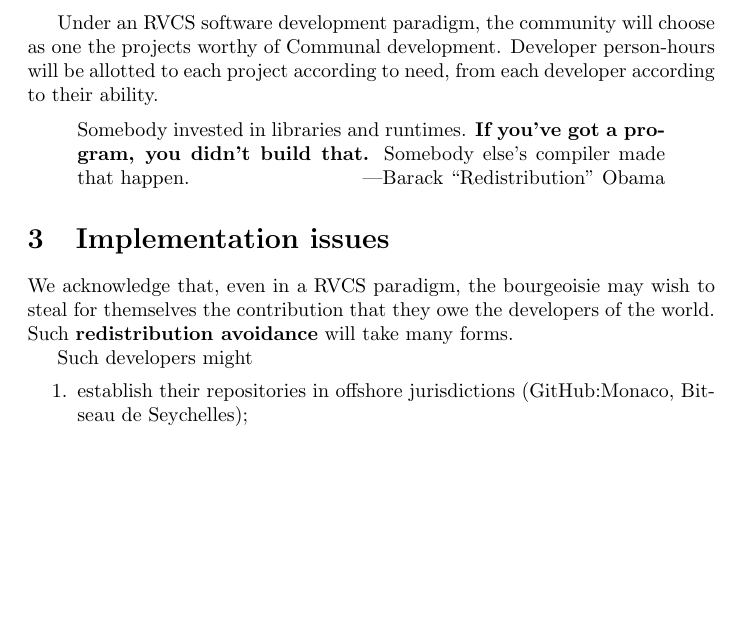
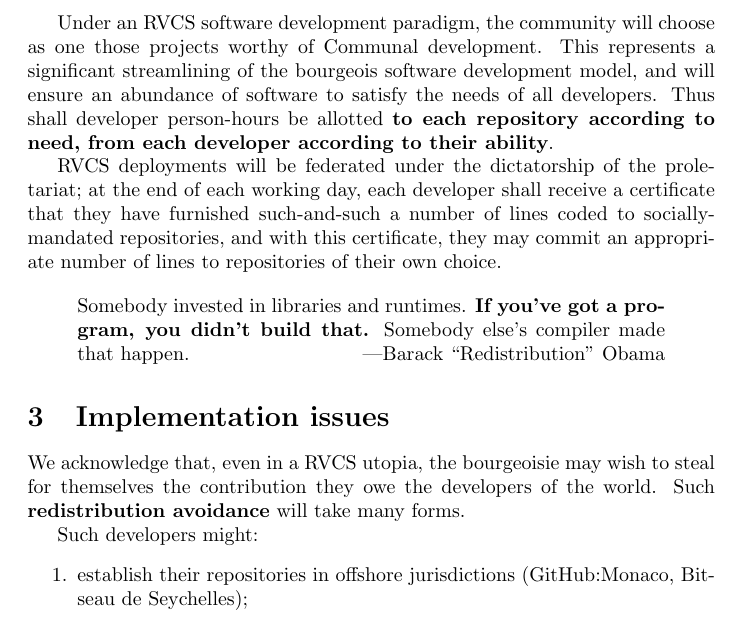
Before and after one commit to cangiuli/sigbovik, a LaTeX paper (rvcs/rvcs.tex): part of page 3 of 3 before the commit and part of page 3 of 4 after it, cut so that both start at the same text, the shorter picture padded with empty space. Compiled offline with pdfLaTeX.

Commit message:
Tweaks to RVCS. Done?

```diff
--- a/rvcs/rvcs.tex
+++ b/rvcs/rvcs.tex
@@ -107,11 +107,17 @@
 \end{enumerate}
 
 Under an RVCS software development paradigm, the community will choose as one
-the projects worthy of Communal development. Developer person-hours will be
-allotted to each project according to need, from each developer according to
-their ability.
+those projects worthy of Communal development. This represents a significant
+streamlining of the bourgeois software development model, and will ensure an
+abundance of software to satisfy the needs of all developers. Thus shall
+developer person-hours be allotted \textbf{to each repository according to need,
+from each developer according to their ability}.
 
-% TODO more details?
+RVCS deployments will be federated under the dictatorship of the proletariat; at
+the end of each working day, each developer shall receive a certificate that
+they have furnished such-and-such a number of lines coded to socially-mandated
+repositories, and with this certificate, they may commit an appropriate number
+of lines to repositories of their own choice.
 
 \begin{quote}
 Somebody invested in libraries and runtimes. \textbf{If you've got a program,
@@ -121,11 +127,11 @@
 
 \section{Implementation issues}
 
-We acknowledge that, even in a RVCS paradigm, the bourgeoisie may wish to steal
-for themselves the contribution that they owe the developers of the world. Such
+We acknowledge that, even in a RVCS utopia, the bourgeoisie may wish to steal
+for themselves the contribution they owe the developers of the world. Such
 \textbf{redistribution avoidance} will take many forms.
 
-Such developers might
+Such developers might:
 \begin{enumerate}
 \item establish their repositories in offshore jurisdictions (GitHub:Monaco,
 Bitseau de Seychelles);
```
Also changed, not shown: rvcs/Makefile, rvcs/citations.bib (deleted), rvcs/rvcs.tex (15 more changed lines).
